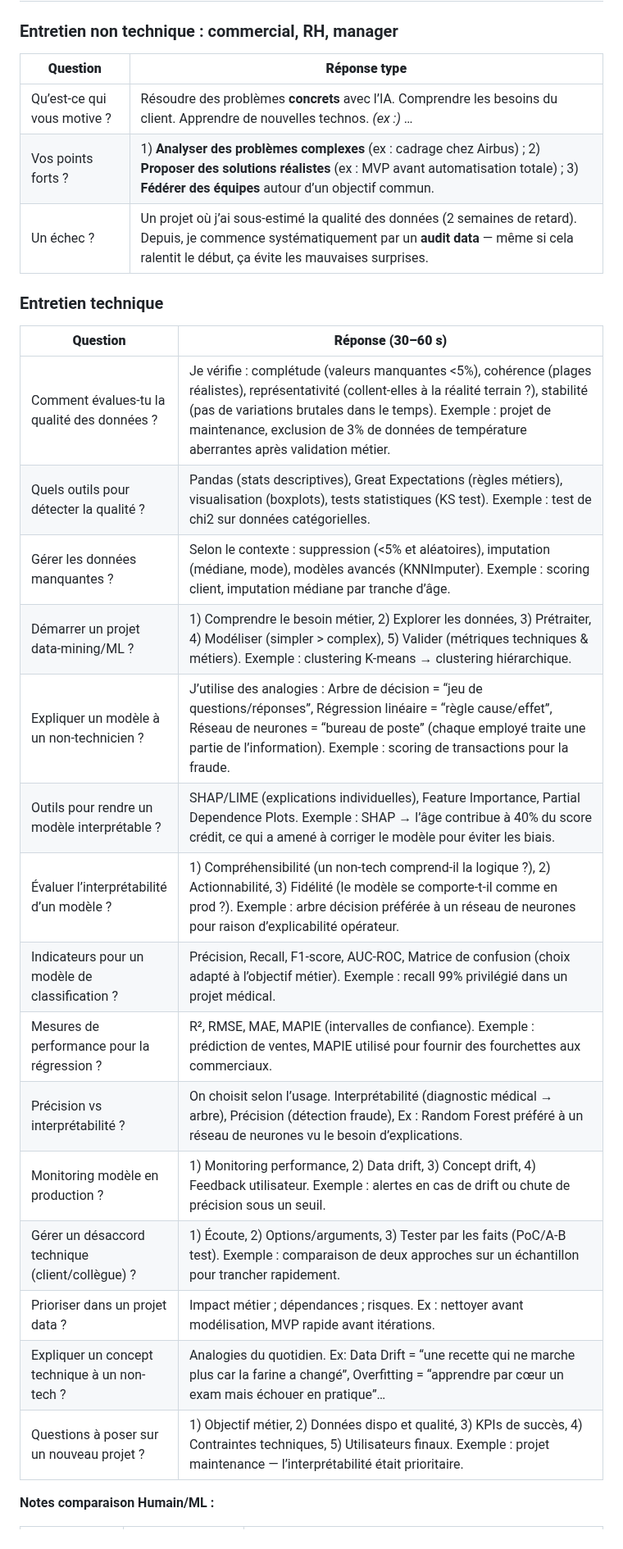
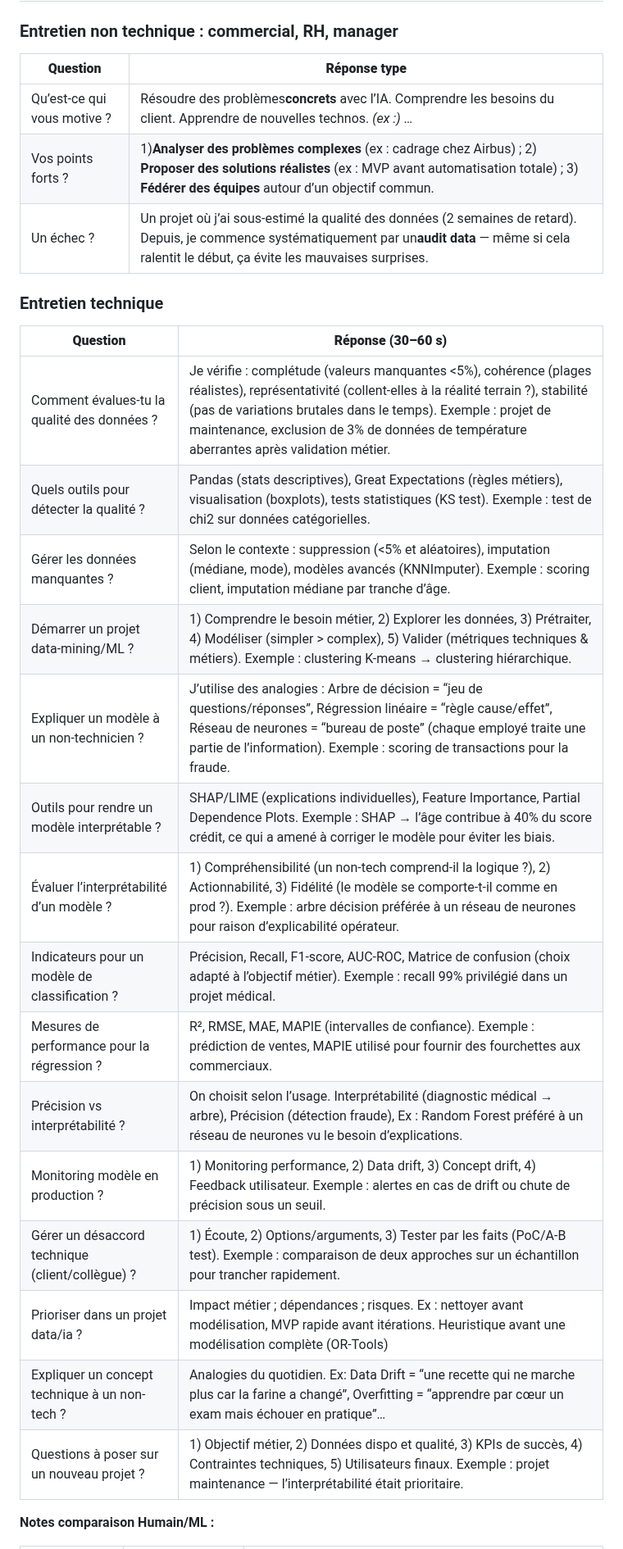
Before and after one commit to fabienfrfr/off-topic, a Markdown page: CERTIF/LEAD/interview_guide.md, the part around one of its changes. Shown at 82% size. GitHub-like rendering.

Commit message:
update guide

```diff
--- a/CERTIF/LEAD/interview_guide.md
+++ b/CERTIF/LEAD/interview_guide.md
@@ -30,33 +33,31 @@ Docteur en physique avec une spécialisation en **computer vision/statistiques**
 
 ### Entretien non technique : commercial, RH, manager
 
-| **Question**                     | **Réponse type**                                                                                                                                             |
-|----------------------------------|--------------------------------------------------------------------------------------------------------------------------------------------------------------|
-| Qu’est-ce qui vous motive ?      | Résoudre des problèmes **concrets** avec l’IA. Comprendre les besoins du client. Apprendre de nouvelles technos. *(ex :)* …                                                              |
-| Vos points forts ?               | 1) **Analyser des problèmes complexes** (ex : cadrage chez Airbus) ; 2) **Proposer des solutions réalistes** (ex : MVP avant automatisation totale) ; 3) **Fédérer des équipes** autour d’un objectif commun. |
-| Un échec ?                       | Un projet où j’ai sous-estimé la qualité des données (2 semaines de retard). Depuis, je commence systématiquement par un **audit data** — même si cela ralentit le début, ça évite les mauvaises surprises.           |
-
+| **Question**            | **Réponse type**                                                                                                                                                                                                                  |
+| ----------------------------- | ---------------------------------------------------------------------------------------------------------------------------------------------------------------------------------------------------------------------------------------- |
+| Qu’est-ce qui vous motive ? | Résoudre des problèmes**concrets** avec l’IA. Comprendre les besoins du client. Apprendre de nouvelles technos. *(ex :)* …                                                                                                  |
+| Vos points forts ?           | 1)**Analyser des problèmes complexes** (ex : cadrage chez Airbus) ; 2) **Proposer des solutions réalistes** (ex : MVP avant automatisation totale) ; 3) **Fédérer des équipes** autour d’un objectif commun. |
+| Un échec ?                  | Un projet où j’ai sous-estimé la qualité des données (2 semaines de retard). Depuis, je commence systématiquement par un**audit data** — même si cela ralentit le début, ça évite les mauvaises surprises.              |
 
 ### Entretien technique
 
-| **Question** | **Réponse (30–60 s)** |
-|--------------|------------------------|
-| Comment évalues-tu la qualité des données ? | Je vérifie : complétude (valeurs manquantes <5%), cohérence (plages réalistes), représentativité (collent-elles à la réalité terrain ?), stabilité (pas de variations brutales dans le temps). Exemple : projet de maintenance, exclusion de 3% de données de température aberrantes après validation métier. |
-| Quels outils pour détecter la qualité ? | Pandas (stats descriptives), Great Expectations (règles métiers), visualisation (boxplots), tests statistiques (KS test). Exemple : test de chi2 sur données catégorielles. |
-| Gérer les données manquantes ? | Selon le contexte : suppression (<5% et aléatoires), imputation (médiane, mode), modèles avancés (KNNImputer). Exemple : scoring client, imputation médiane par tranche d’âge. |
-| Démarrer un projet data-mining/ML ? | 1) Comprendre le besoin métier, 2) Explorer les données, 3) Prétraiter, 4) Modéliser (simpler > complex), 5) Valider (métriques techniques & métiers). Exemple : clustering K-means → clustering hiérarchique. |
-| Expliquer un modèle à un non-technicien ? | J’utilise des analogies : Arbre de décision = “jeu de questions/réponses”, Régression linéaire = “règle cause/effet”, Réseau de neurones = “bureau de poste” (chaque employé traite une partie de l’information). Exemple : scoring de transactions pour la fraude. |
-| Outils pour rendre un modèle interprétable ? | SHAP/LIME (explications individuelles), Feature Importance, Partial Dependence Plots. Exemple : SHAP → l’âge contribue à 40% du score crédit, ce qui a amené à corriger le modèle pour éviter les biais. |
-| Évaluer l’interprétabilité d’un modèle ? | 1) Compréhensibilité (un non-tech comprend-il la logique ?), 2) Actionnabilité, 3) Fidélité (le modèle se comporte-t-il comme en prod ?). Exemple : arbre décision préférée à un réseau de neurones pour raison d’explicabilité opérateur. |
-| Indicateurs pour un modèle de classification ? | Précision, Recall, F1-score, AUC-ROC, Matrice de confusion (choix adapté à l’objectif métier). Exemple : recall 99% privilégié dans un projet médical. |
-| Mesures de performance pour la régression ? | R², RMSE, MAE, MAPIE (intervalles de confiance). Exemple : prédiction de ventes, MAPIE utilisé pour fournir des fourchettes aux commerciaux. |
-| Précision vs interprétabilité ? | On choisit selon l’usage. Interprétabilité (diagnostic médical → arbre), Précision (détection fraude), Ex : Random Forest préféré à un réseau de neurones vu le besoin d’explications. |
-| Monitoring modèle en production ? | 1) Monitoring performance, 2) Data drift, 3) Concept drift, 4) Feedback utilisateur. Exemple : alertes en cas de drift ou chute de précision sous un seuil. |
-| Gérer un désaccord technique (client/collègue) ? | 1) Écoute, 2) Options/arguments, 3) Tester par les faits (PoC/A-B test). Exemple : comparaison de deux approches sur un échantillon pour trancher rapidement. |
-| Prioriser dans un projet data ? | Impact métier ; dépendances ; risques. Ex : nettoyer avant modélisation, MVP rapide avant itérations. |
-| Expliquer un concept technique à un non-tech ? | Analogies du quotidien. Ex: Data Drift = “une recette qui ne marche plus car la farine a changé”, Overfitting = “apprendre par cœur un exam mais échouer en pratique”… |
-| Questions à poser sur un nouveau projet ? | 1) Objectif métier, 2) Données dispo et qualité, 3) KPIs de succès, 4) Contraintes techniques, 5) Utilisateurs finaux. Exemple : projet maintenance — l’interprétabilité était prioritaire. |
-
+| **Question**                                   | **Réponse (30–60 s)**                                                                                                                                                                                                                                                                                                  |
+| ---------------------------------------------------- | ------------------------------------------------------------------------------------------------------------------------------------------------------------------------------------------------------------------------------------------------------------------------------------------------------------------------------ |
+| Comment évalues-tu la qualité des données ?      | Je vérifie : complétude (valeurs manquantes <5%), cohérence (plages réalistes), représentativité (collent-elles à la réalité terrain ?), stabilité (pas de variations brutales dans le temps). Exemple : projet de maintenance, exclusion de 3% de données de température aberrantes après validation métier. |
+| Quels outils pour détecter la qualité ?           | Pandas (stats descriptives), Great Expectations (règles métiers), visualisation (boxplots), tests statistiques (KS test). Exemple : test de chi2 sur données catégorielles.                                                                                                                                               |
+| Gérer les données manquantes ?                    | Selon le contexte : suppression (<5% et aléatoires), imputation (médiane, mode), modèles avancés (KNNImputer). Exemple : scoring client, imputation médiane par tranche d’âge.                                                                                                                                        |
+| Démarrer un projet data-mining/ML ?                | 1) Comprendre le besoin métier, 2) Explorer les données, 3) Prétraiter, 4) Modéliser (simpler > complex), 5) Valider (métriques techniques & métiers). Exemple : clustering K-means → clustering hiérarchique.                                                                                                        |
+| Expliquer un modèle à un non-technicien ?         | J’utilise des analogies : Arbre de décision = “jeu de questions/réponses”, Régression linéaire = “règle cause/effet”, Réseau de neurones = “bureau de poste” (chaque employé traite une partie de l’information). Exemple : scoring de transactions pour la fraude.                                           |
+| Outils pour rendre un modèle interprétable ?      | SHAP/LIME (explications individuelles), Feature Importance, Partial Dependence Plots. Exemple : SHAP → l’âge contribue à 40% du score crédit, ce qui a amené à corriger le modèle pour éviter les biais.                                                                                                             |
+| Évaluer l’interprétabilité d’un modèle ?      | 1) Compréhensibilité (un non-tech comprend-il la logique ?), 2) Actionnabilité, 3) Fidélité (le modèle se comporte-t-il comme en prod ?). Exemple : arbre décision préférée à un réseau de neurones pour raison d’explicabilité opérateur.                                                                   |
+| Indicateurs pour un modèle de classification ?     | Précision, Recall, F1-score, AUC-ROC, Matrice de confusion (choix adapté à l’objectif métier). Exemple : recall 99% privilégié dans un projet médical.                                                                                                                                                                |
+| Mesures de performance pour la régression ?        | R², RMSE, MAE, MAPIE (intervalles de confiance). Exemple : prédiction de ventes, MAPIE utilisé pour fournir des fourchettes aux commerciaux.                                                                                                                                                                               |
+| Précision vs interprétabilité ?                  | On choisit selon l’usage. Interprétabilité (diagnostic médical → arbre), Précision (détection fraude), Ex : Random Forest préféré à un réseau de neurones vu le besoin d’explications.                                                                                                                           |
+| Monitoring modèle en production ?                  | 1) Monitoring performance, 2) Data drift, 3) Concept drift, 4) Feedback utilisateur. Exemple : alertes en cas de drift ou chute de précision sous un seuil.                                                                                                                                                                  |
+| Gérer un désaccord technique (client/collègue) ? | 1) Écoute, 2) Options/arguments, 3) Tester par les faits (PoC/A-B test). Exemple : comparaison de deux approches sur un échantillon pour trancher rapidement.                                                                                                                                                               |
+| Prioriser dans un projet data/ia ?                  | Impact métier ; dépendances ; risques. Ex : nettoyer avant modélisation, MVP rapide avant itérations. Heuristique avant une modélisation complète (OR-Tools)                                                                                                                                                          |
+| Expliquer un concept technique à un non-tech ?     | Analogies du quotidien. Ex: Data Drift = “une recette qui ne marche plus car la farine a changé”, Overfitting = “apprendre par cœur un exam mais échouer en pratique”…                                                                                                                                                 |
+| Questions à poser sur un nouveau projet ?          | 1) Objectif métier, 2) Données dispo et qualité, 3) KPIs de succès, 4) Contraintes techniques, 5) Utilisateurs finaux. Exemple : projet maintenance — l’interprétabilité était prioritaire.                                                                                                                          |
 
 **Notes comparaison Humain/ML :**
 
```
Also changed, not shown: other parts of CERTIF/LEAD/interview_guide.md (+18 -21 lines).
